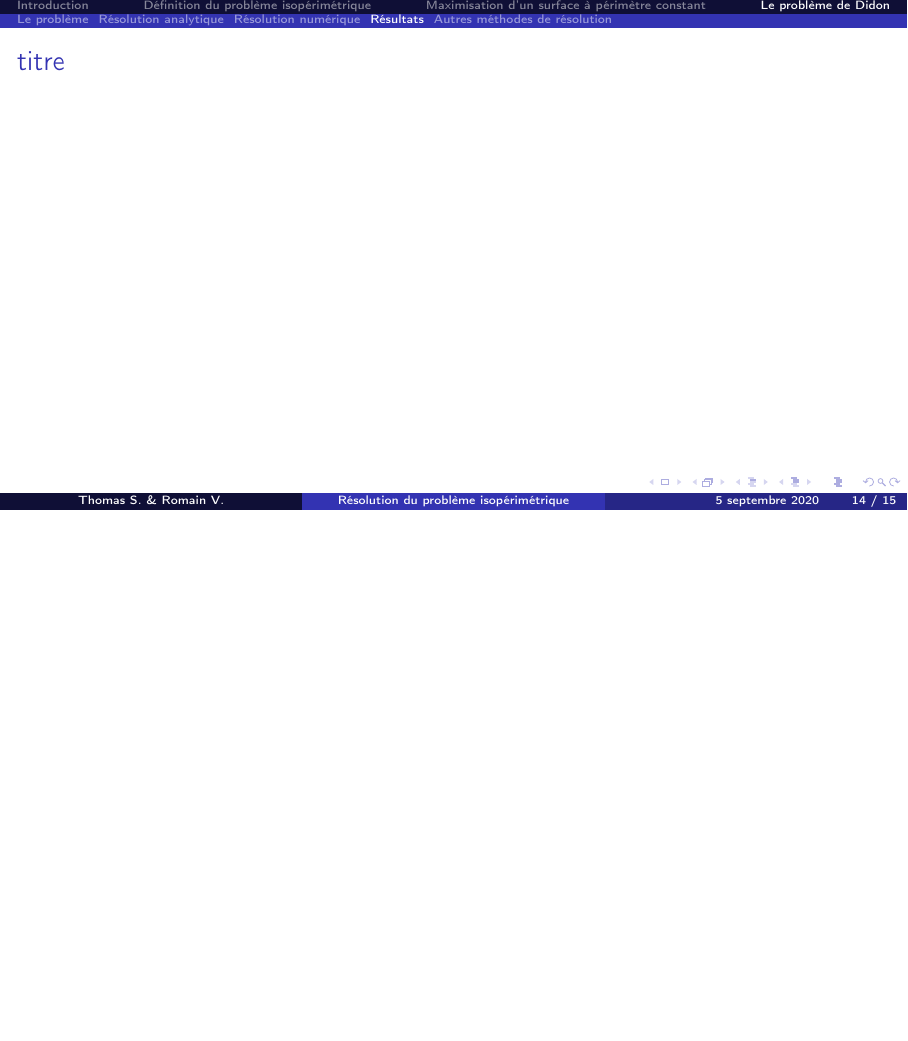
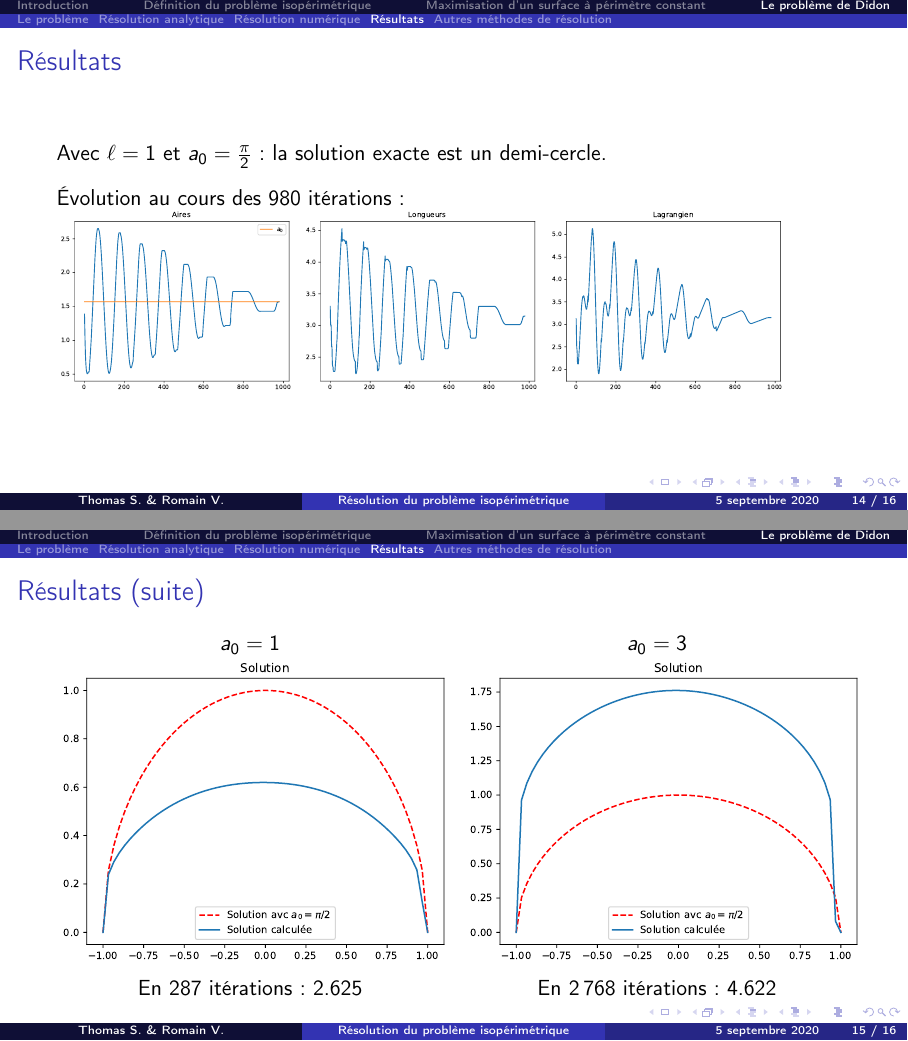
Before and after one commit to thomas-saigre/isoperimetrique, LaTeX slides (LaTeX/diapo.tex): page 14 of 15 before the commit and pages 15 and 16 of 17 after it, the two joined at a grey line, the shorter picture padded with empty space. Compiled offline with pdfLaTeX.

Commit message:
resultats

```diff
--- a/LaTeX/diapo.tex
+++ b/LaTeX/diapo.tex
@@ -9,6 +9,7 @@
 \usepackage{amssymb}
 \usepackage{pgf,tikz}
 \usepackage[ruled,french]{algorithm2e}
+\usepackage{multicol}
 
 \author[Thomas S. \& Romain V.]{Thomas Saigre \& Romain Vallet}
 
@@ -346,14 +347,48 @@ Le but est de prouver que $z = c_0 + c_1 e_1$.
 \subsection{Résultats}
 
 \begin{frame}
-    \frametitle{titre}
+    \frametitle{Résultats}
+
+    Avec $\ell=1$ et $a_0=\frac{\pi}{2}$ : la solution exacte est un demi-cercle.
+
+    \begin{center}
+    \def\echelle{0.3}
+    \only<1>{%
+        \includegraphics[scale=0.5]{../res/test_sol}
+        \flushleft{Résultat obtenu : 3.1490304292815354}
+    }
+    \only<2>{%
+        \flushleft{Évolution au cours des 980 itérations :}
+
+        \includegraphics[scale=\echelle]{../res/test_aires}
+        \includegraphics[scale=\echelle]{../res/test_longueurs}
+        \includegraphics[scale=\echelle]{../res/test_lagrangien}
+    }
+
+    \end{center}
 
 
 
 \end{frame}
 
 
+\begin{frame}
+\frametitle{Résultats (suite)}
 
+\begin{center}
+
+\begin{multicols}{2}
+$a_0=1$
+\includegraphics[scale=0.5]{../res/petit_sol}
+En 287 itérations : 2.625
+
+$a_0=3$
+\includegraphics[scale=0.5]{../res/trois_sol}
+En 2\,768 itérations : 4.622
+\end{multicols}
+\end{center}
+
+\end{frame}
 
 
 \subsection{Autres méthodes de résolution}
```
